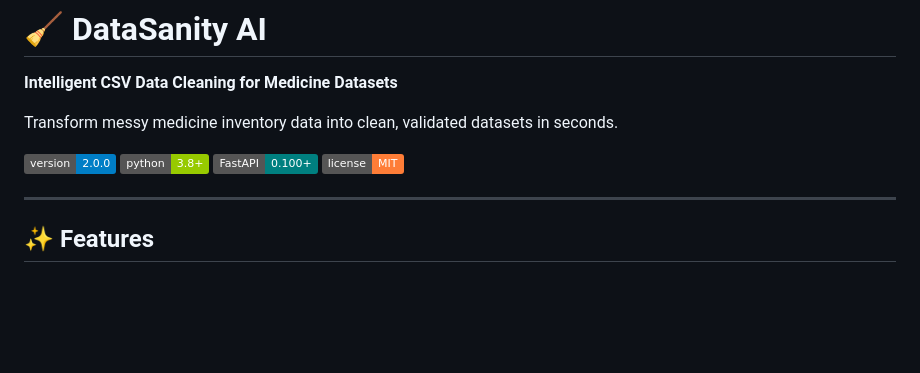
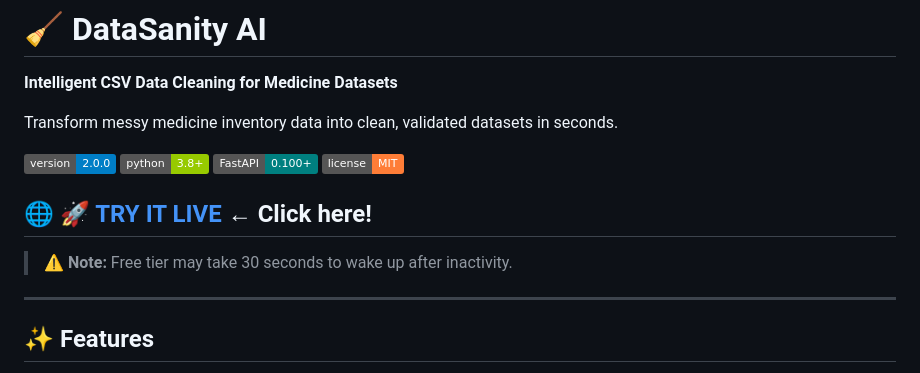
Before and after one commit to raghavendrashivam474/datasanity-ai, a Markdown page: README.md, the part around the change. Rendered like a GitHub page; badges without logos; blank space fills up the shorter version.

Commit message:
Add live demo link

```diff
--- a/README.md
+++ b/README.md
@@ -8,6 +8,10 @@ Transform messy medicine inventory data into clean, validated datasets in second
 ![Python](https://img.shields.io/badge/python-3.8+-green)
 ![FastAPI](https://img.shields.io/badge/FastAPI-0.100+-teal)
 ![License](https://img.shields.io/badge/license-MIT-orange)
+
+## 🌐 **[🚀 TRY IT LIVE](https://datasanity-ai.onrender.com)** ← Click here!
+
+> ⚠️ **Note:** Free tier may take 30 seconds to wake up after inactivity.
 
 ---
 
```
